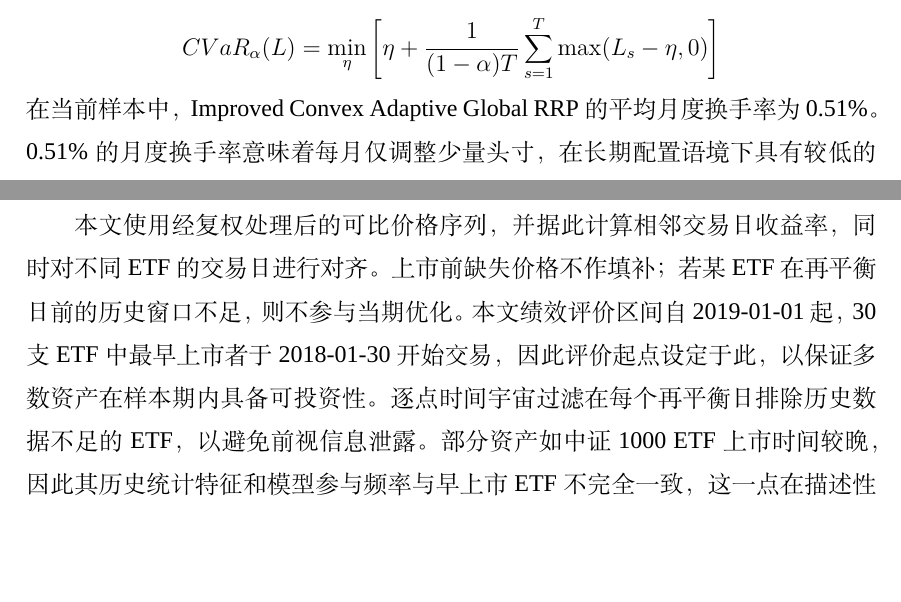
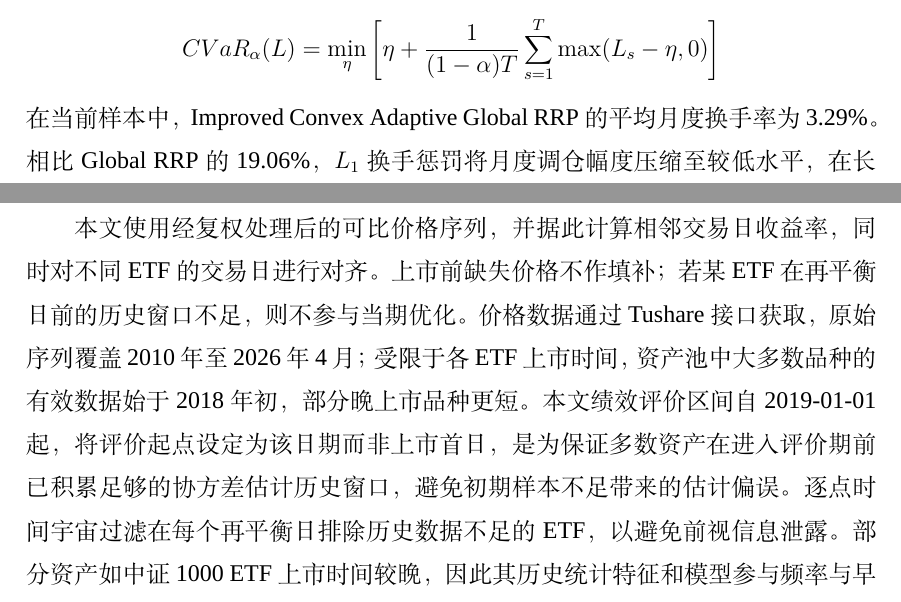
Before and after one commit to ericxuzhesheng/Relaxed-Risk-Parity-Research, a LaTeX thesis (report/thesis_latex/main.tex): two parts of pages 15 and 20 of 51, joined at a grey line, cut so that both start at the same text, the shorter picture padded with empty space. Compiled offline with XeLaTeX; a missing font is replaced by an installed copy or a similar font.

Commit message:
fix: correct stale 0.51% turnover and contradictory Section 4.2 data dates
- Replace hardcoded 0.51% monthly turnover with macro (3.29%)
- Clarify Tushare data covers 2010-2026; evaluation starts 2019-01-01
  for sufficient covariance estimation lookback, not a data limitation

```diff
--- a/report/thesis_latex/main.tex
+++ b/report/thesis_latex/main.tex
@@ -267,7 +267,7 @@ Improved Convex Adaptive Global RRP 是本文重点讨论的可实施改进，
 \[
 CVaR_\alpha(L)=\min_\eta\left[\eta+\frac{1}{(1-\alpha)T}\sum_{s=1}^{T}\max(L_s-\eta,0)\right]
 \]
-在当前样本中，Improved Convex Adaptive Global RRP 的平均月度换手率为 0.51\%。0.51\% 的月度换手率意味着每月仅调整少量头寸，在长期配置语境下具有较低的执行摩擦成本，但相应地，当市场相关结构快速变化时，组合调整速度也会放慢。
+在当前样本中，Improved Convex Adaptive Global RRP 的平均月度换手率为 \improvedMonthlyTurnover{}。相比 Global RRP 的 \globalMonthlyTurnover{}，$L_1$ 换手惩罚将月度调仓幅度压缩至较低水平，在长期配置语境下有助于降低执行摩擦成本，但相应地，当市场相关结构快速变化时，组合调整速度也会放慢。
 
 \subsection{协方差估计方法}
 协方差矩阵的质量直接影响风险预算分配和权重求解。本文在不同模型和稳健性检验中使用三类估计器。
@@ -379,7 +379,7 @@ ETF & Ticker & Asset Class \\
 图 \ref{fig:asset_graph} 展示了资产池在平静期与主要压力期前后的跨类别相关结构变化。债券类（日利、国债、信用债）与权益、商品的相关性在压力期通常有所上升，典型的分散化效果有所削弱；黄金在多数压力期仍保持与权益的低相关或负相关，是当前资产池中分散效果最稳定的品种之一。全球股票类与中国 A 股之间的相关性在 2020 年初流动性危机和 2022 年下行期明显走高，这也是协方差估计器需要兼顾近期和历史信息的一个具体原因。不同压力情景下相关结构的变化路径，是协方差稳健性检验的重要背景。
 
 \subsection{样本构造与预处理}
-本文使用经复权处理后的可比价格序列，并据此计算相邻交易日收益率，同时对不同 ETF 的交易日进行对齐。上市前缺失价格不作填补；若某 ETF 在再平衡日前的历史窗口不足，则不参与当期优化。本文绩效评价区间自 2019-01-01 起，30 支 ETF 中最早上市者于 2018-01-30 开始交易，因此评价起点设定于此，以保证多数资产在样本期内具备可投资性。逐点时间宇宙过滤在每个再平衡日排除历史数据不足的 ETF，以避免前视信息泄露。部分资产如中证1000 ETF 上市时间较晚，因此其历史统计特征和模型参与频率与早上市 ETF 不完全一致，这一点在描述性统计与回测设计中已有体现。
+本文使用经复权处理后的可比价格序列，并据此计算相邻交易日收益率，同时对不同 ETF 的交易日进行对齐。上市前缺失价格不作填补；若某 ETF 在再平衡日前的历史窗口不足，则不参与当期优化。价格数据通过 Tushare 接口获取，原始序列覆盖 2010 年至 2026 年 4 月；受限于各 ETF 上市时间，资产池中大多数品种的有效数据始于 2018 年初，部分晚上市品种更短。本文绩效评价区间自 2019-01-01 起，将评价起点设定为该日期而非上市首日，是为保证多数资产在进入评价期前已积累足够的协方差估计历史窗口，避免初期样本不足带来的估计偏误。逐点时间宇宙过滤在每个再平衡日排除历史数据不足的 ETF，以避免前视信息泄露。部分资产如中证1000 ETF 上市时间较晚，因此其历史统计特征和模型参与频率与早上市 ETF 不完全一致，这一点在描述性统计与回测设计中已有体现。
 
 \subsection{收益率、权重、交易成本与换手率定义}
 设第 $i$ 个 ETF 在第 $t$ 日价格为 $P_{i,t}$，日收益率为：
```
